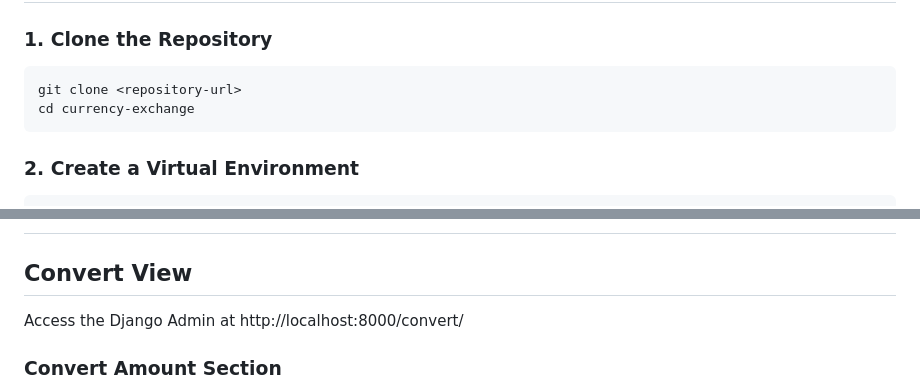
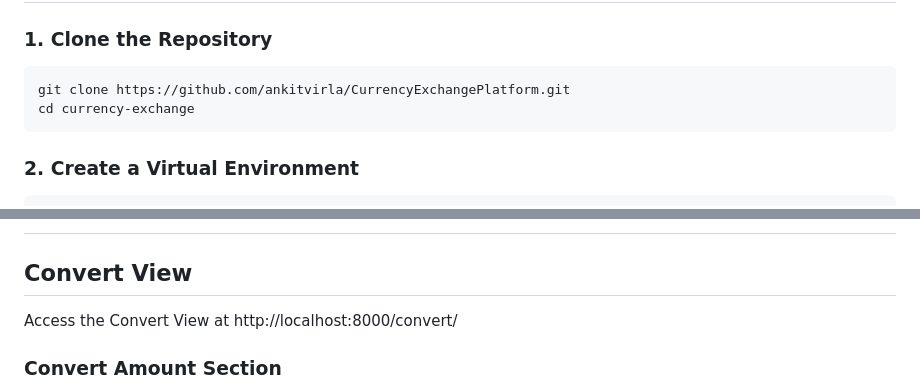
Before and after one commit to ankitvirla/CurrencyExchangePlatform, a Markdown page: README.md, 2 parts joined by grey strips. Drawn GitHub-style.

````diff
--- a/README.md
+++ b/README.md
@@ -38,7 +38,7 @@ A Django-based platform for managing and retrieving currency exchange rates. Thi
 
 ### 1. Clone the Repository
 ```bash
-git clone <repository-url>
+git clone https://github.com/ankitvirla/CurrencyExchangePlatform.git
 cd currency-exchange
 ```
 
@@ -166,7 +166,7 @@ python manage.py load_historic_data --source_currency=USD --target_currency=EUR
 ##
 
 ## Convert View
-Access the Django Admin at http://localhost:8000/convert/
+Access the Convert View at http://localhost:8000/convert/
 
 ### Convert Amount Section
 - Navigate to the Currency Rates section
````
